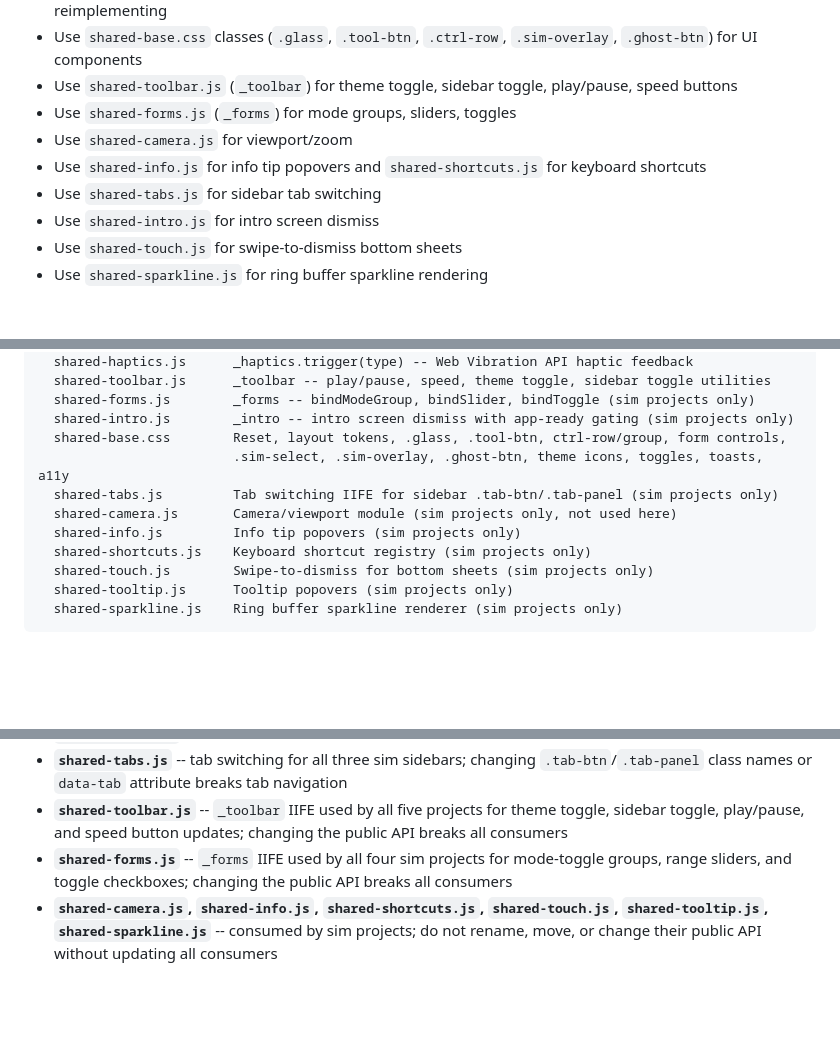
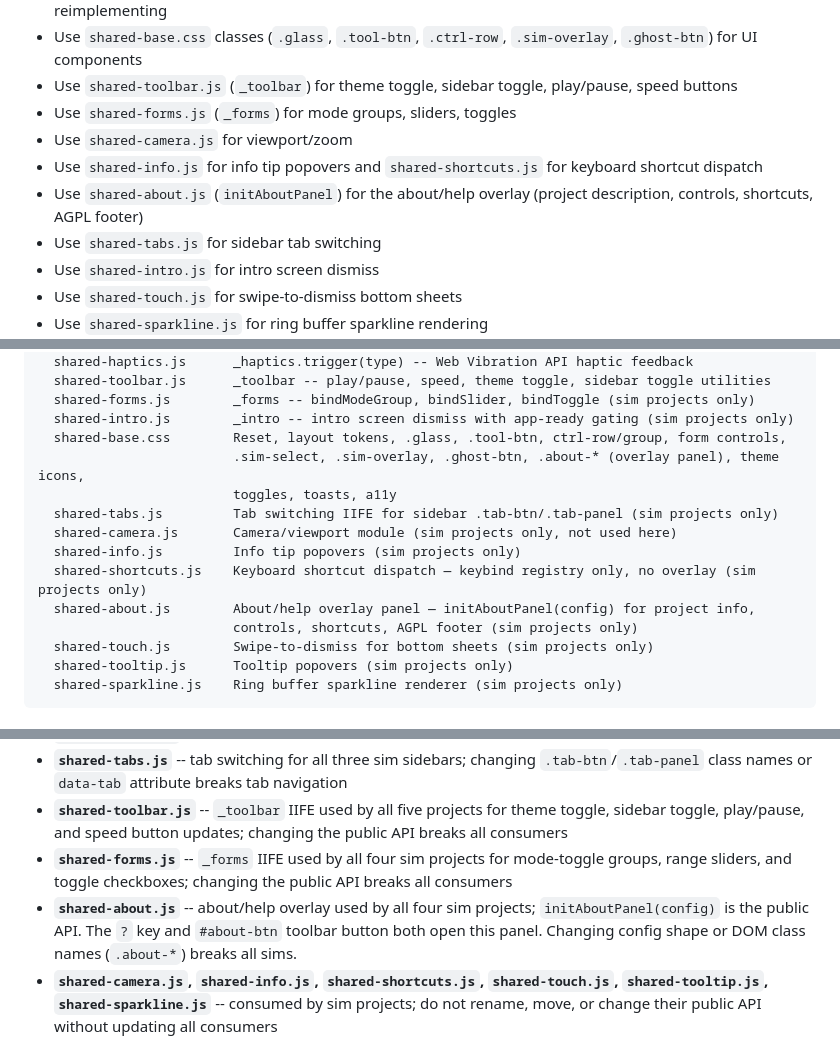
Before and after one commit to a9lim/a9lim.github.io, a Markdown page: CLAUDE.md, 3 parts joined by grey strips. Rendered like a GitHub page; blank space fills up the shorter version.

Commit message:
docs: update CLAUDE.md for shared-about.js and info panel feature
Co-Authored-By: Claude Opus 4.6 (1M context) <noreply@anthropic.com>

```diff
--- a/CLAUDE.md
+++ b/CLAUDE.md
@@ -25,7 +25,8 @@ All projects share a common design system hosted at this repo's root. **Always p
 - Use `shared-toolbar.js` (`_toolbar`) for theme toggle, sidebar toggle, play/pause, speed buttons
 - Use `shared-forms.js` (`_forms`) for mode groups, sliders, toggles
 - Use `shared-camera.js` for viewport/zoom
-- Use `shared-info.js` for info tip popovers and `shared-shortcuts.js` for keyboard shortcuts
+- Use `shared-info.js` for info tip popovers and `shared-shortcuts.js` for keyboard shortcut dispatch
+- Use `shared-about.js` (`initAboutPanel`) for the about/help overlay (project description, controls, shortcuts, AGPL footer)
 - Use `shared-tabs.js` for sidebar tab switching
 - Use `shared-intro.js` for intro screen dismiss
 - Use `shared-touch.js` for swipe-to-dismiss bottom sheets
@@ -72,11 +73,14 @@ Shared files (hosted here, loaded by all projects):
   shared-forms.js        _forms -- bindModeGroup, bindSlider, bindToggle (sim projects only)
   shared-intro.js        _intro -- intro screen dismiss with app-ready gating (sim projects only)
   shared-base.css        Reset, layout tokens, .glass, .tool-btn, ctrl-row/group, form controls,
-                         .sim-select, .sim-overlay, .ghost-btn, theme icons, toggles, toasts, a11y
+                         .sim-select, .sim-overlay, .ghost-btn, .about-* (overlay panel), theme icons,
+                         toggles, toasts, a11y
   shared-tabs.js         Tab switching IIFE for sidebar .tab-btn/.tab-panel (sim projects only)
   shared-camera.js       Camera/viewport module (sim projects only, not used here)
   shared-info.js         Info tip popovers (sim projects only)
-  shared-shortcuts.js    Keyboard shortcut registry (sim projects only)
+  shared-shortcuts.js    Keyboard shortcut dispatch — keybind registry only, no overlay (sim projects only)
+  shared-about.js        About/help overlay panel — initAboutPanel(config) for project info,
+                         controls, shortcuts, AGPL footer (sim projects only)
   shared-touch.js        Swipe-to-dismiss for bottom sheets (sim projects only)
   shared-tooltip.js      Tooltip popovers (sim projects only)
   shared-sparkline.js    Ring buffer sparkline renderer (sim projects only)
@@ -263,6 +267,7 @@ The root site does **not** load `shared-tabs.js`, `shared-camera.js`, `shared-in
 - **`shared-tabs.js`** -- tab switching for all three sim sidebars; changing `.tab-btn`/`.tab-panel` class names or `data-tab` attribute breaks tab navigation
 - **`shared-toolbar.js`** -- `_toolbar` IIFE used by all five projects for theme toggle, sidebar toggle, play/pause, and speed button updates; changing the public API breaks all consumers
 - **`shared-forms.js`** -- `_forms` IIFE used by all four sim projects for mode-toggle groups, range sliders, and toggle checkboxes; changing the public API breaks all consumers
+- **`shared-about.js`** -- about/help overlay used by all four sim projects; `initAboutPanel(config)` is the public API. The `?` key and `#about-btn` toolbar button both open this panel. Changing config shape or DOM class names (`.about-*`) breaks all sims.
 - **`shared-camera.js`, `shared-info.js`, `shared-shortcuts.js`, `shared-touch.js`, `shared-tooltip.js`, `shared-sparkline.js`** -- consumed by sim projects; do not rename, move, or change their public API without updating all consumers
 
 ### Shader On-Demand Rendering
```
